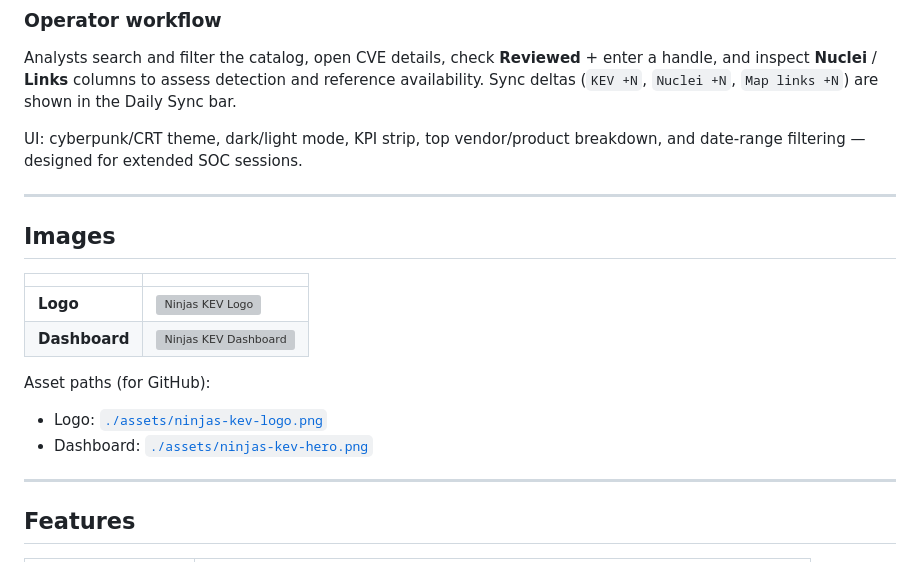
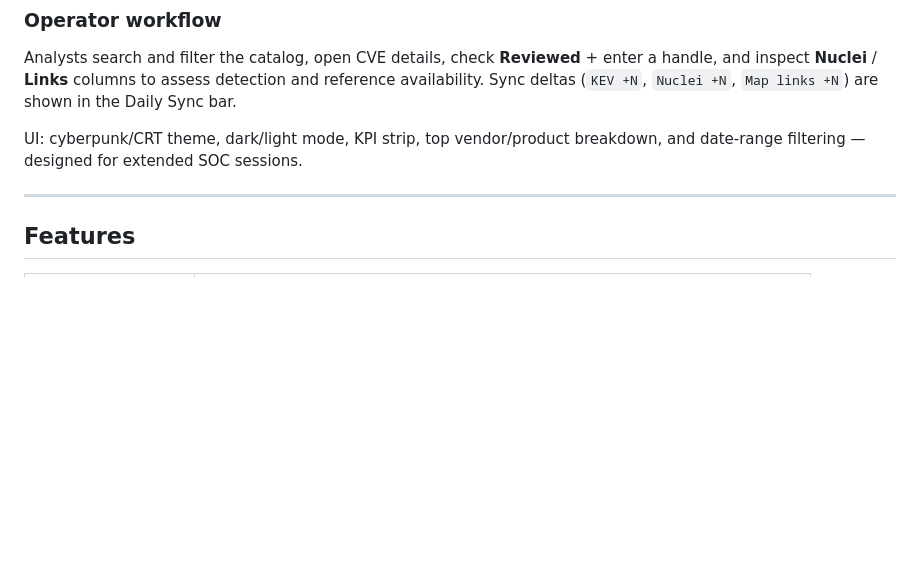
Before and after one commit to farnazzohori/KEVOLOGY, a Markdown page: README.md, the part around the change. Rendered like a GitHub page; blank space fills up the shorter version; grey boxes are pictures that could not be loaded.

```diff
--- a/README.md
+++ b/README.md
@@ -57,20 +57,6 @@ This repository is the **Git operator bundle** (`ui_variant: git`) — login-pro
 Analysts search and filter the catalog, open CVE details, check **Reviewed** + enter a handle, and inspect **Nuclei** / **Links** columns to assess detection and reference availability. Sync deltas (`KEV +N`, `Nuclei +N`, `Map links +N`) are shown in the Daily Sync bar.
 
 UI: cyberpunk/CRT theme, dark/light mode, KPI strip, top vendor/product breakdown, and date-range filtering — designed for extended SOC sessions.
-
----
-
-## Images
-
-| | |
-|---|---|
-| **Logo** | ![Ninjas KEV Logo](./assets/ninjas-kev-logo.png) |
-| **Dashboard** | ![Ninjas KEV Dashboard](./assets/ninjas-kev-hero.png) |
-
-Asset paths (for GitHub):
-
-- Logo: [`./assets/ninjas-kev-logo.png`](./assets/ninjas-kev-logo.png)
-- Dashboard: [`./assets/ninjas-kev-hero.png`](./assets/ninjas-kev-hero.png)
 
 ---
 
```
